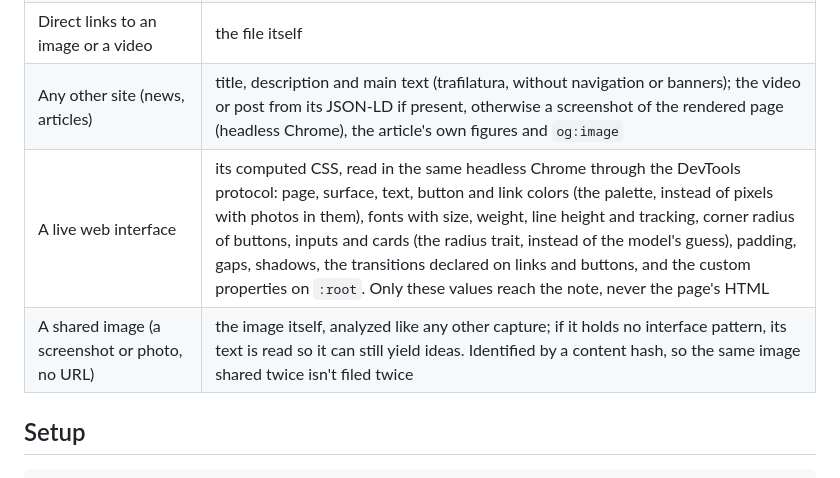
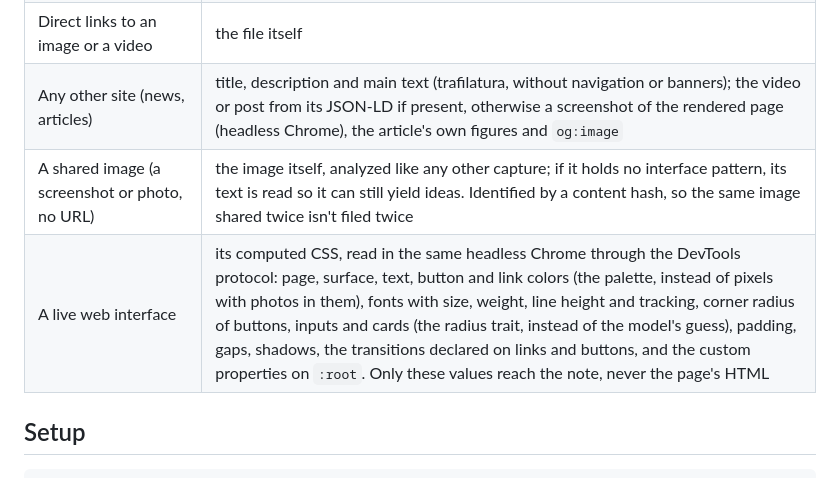
Before and after one commit to albegosu/second-brain, a Markdown page: README.md, the part around the change. Rendered like a GitHub page.

Commit message:
docs(readme): the live interface row at the end of the table

```diff
--- a/README.md
+++ b/README.md
@@ -210,8 +210,8 @@ topic was used, so what proves useful stands out from what was only saved.
 | YouTube, Vimeo, TikTok, Bluesky and every other site yt-dlp has an extractor for | the video through yt-dlp, at most 720p and 10 minutes; if it can't be downloaded, the page's thumbnail and description |
 | Direct links to an image or a video | the file itself |
 | Any other site (news, articles) | title, description and main text (trafilatura, without navigation or banners); the video or post from its JSON-LD if present, otherwise a screenshot of the rendered page (headless Chrome), the article's own figures and `og:image` |
+| A shared image (a screenshot or photo, no URL) | the image itself, analyzed like any other capture; if it holds no interface pattern, its text is read so it can still yield ideas. Identified by a content hash, so the same image shared twice isn't filed twice |
 | A live web interface | its computed CSS, read in the same headless Chrome through the DevTools protocol: page, surface, text, button and link colors (the palette, instead of pixels with photos in them), fonts with size, weight, line height and tracking, corner radius of buttons, inputs and cards (the radius trait, instead of the model's guess), padding, gaps, shadows, the transitions declared on links and buttons, and the custom properties on `:root`. Only these values reach the note, never the page's HTML |
-| A shared image (a screenshot or photo, no URL) | the image itself, analyzed like any other capture; if it holds no interface pattern, its text is read so it can still yield ideas. Identified by a content hash, so the same image shared twice isn't filed twice |
 
 ## Setup
 
```
